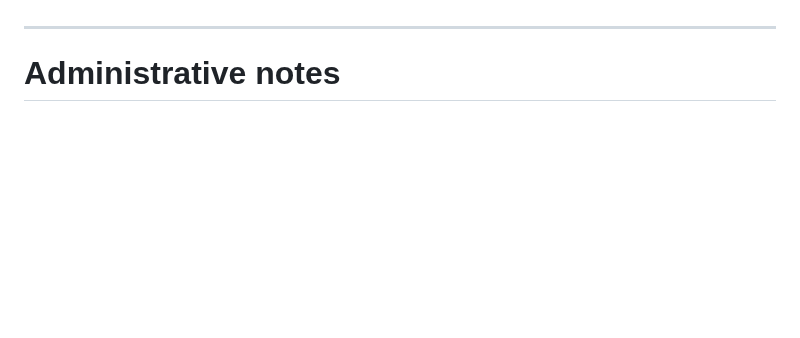
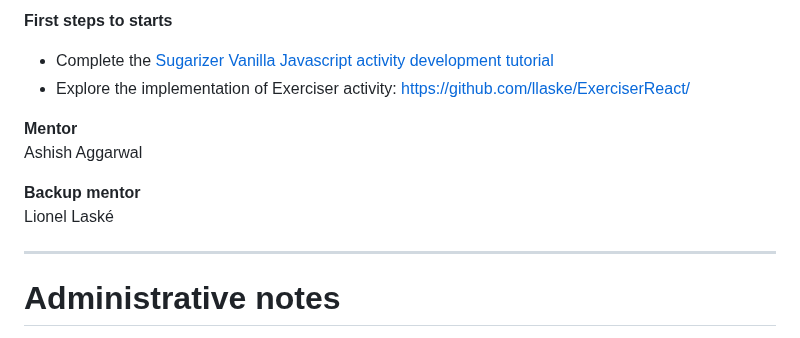
Before and after one commit to sugarlabs/GSoC, a Markdown page: Ideas-2022.md, the part around one of its changes. GitHub-like rendering; blank space fills up the shorter version.

Commit message:
Add Exerciser Evaluation mode

```diff
--- a/Ideas-2022.md
+++ b/Ideas-2022.md
@@ -178,3 +231,16 @@ Lionel Laské
+**First steps to starts**<br>
+
+- Complete the [Sugarizer Vanilla Javascript activity development tutorial](https://github.com/llaske/sugarizer/blob/dev/docs/tutorial/VanillaJS/tutorial.md)
+- Explore the implementation of Exerciser activity: https://github.com/llaske/ExerciserReact/
+
+
+**Mentor**<br>
+Ashish Aggarwal
+
+
+**Backup mentor**<br>
+Lionel Laské
+
 
 ------------
 
```
Also changed, not shown: other parts of Ideas-2022.md (+53 -0 lines), assets/mail-open-svgrepo-com.png (added).
